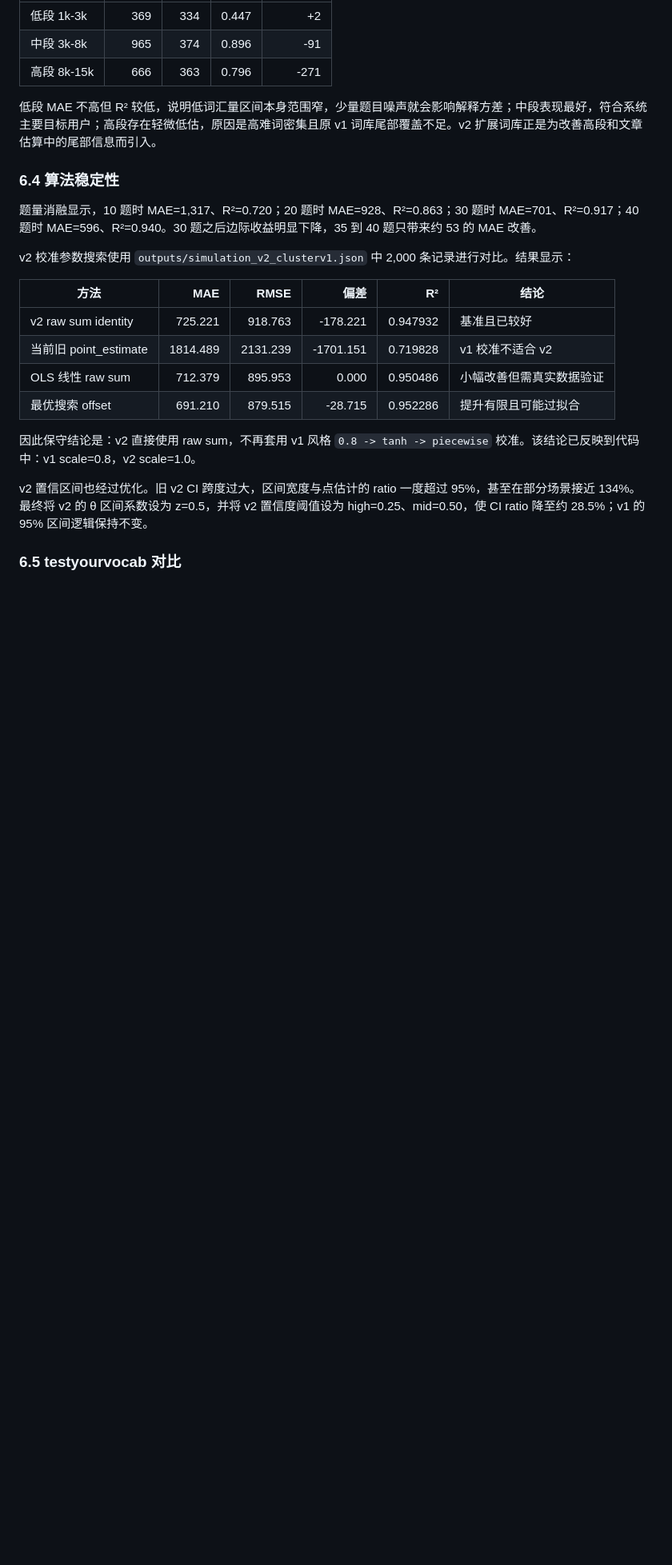
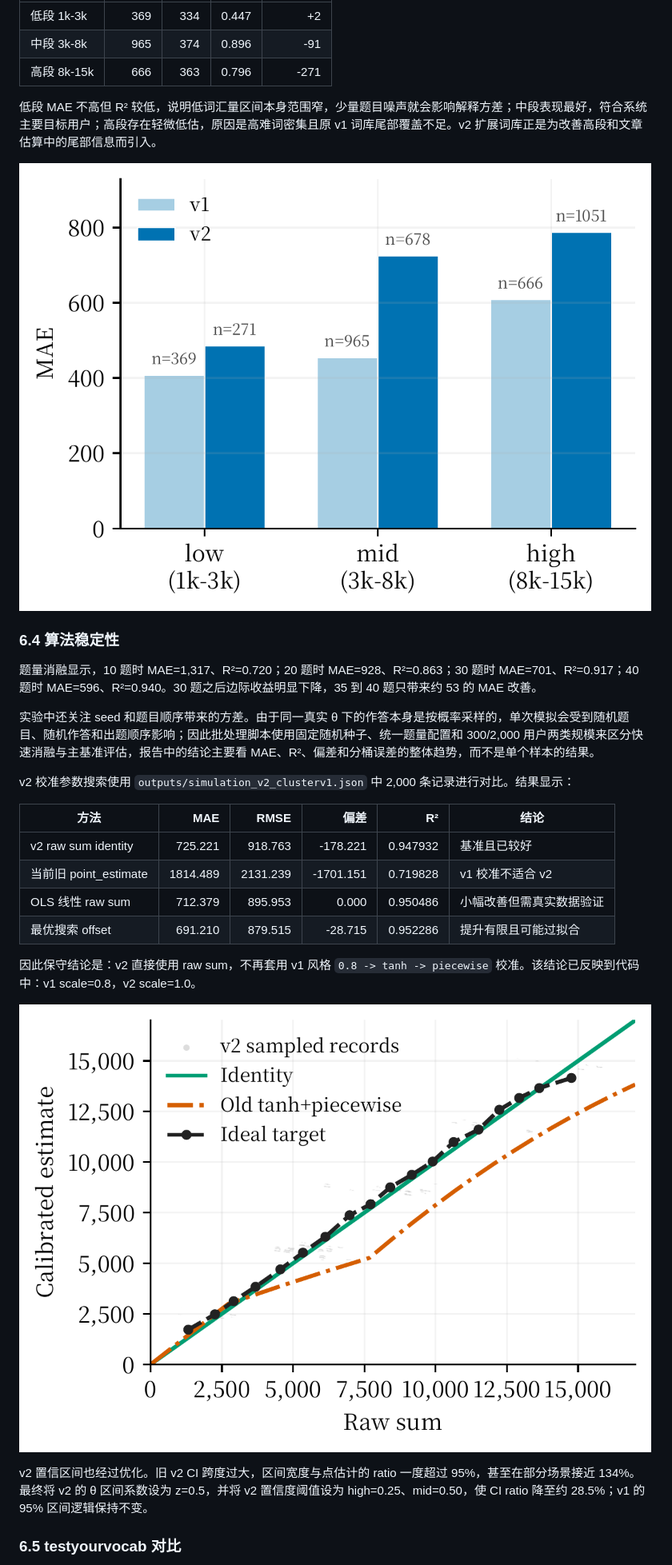
Before and after one commit to Akariayumu/vocabulary_estimate_tool, a Markdown page: docs/course_design_report.md, the part around the change printed below. Shown: that part at 80% size. GitHub-like rendering; pictures changed too: docs/figures/bucket_comparison.png (added), docs/figures/calibration_curve.png (added); blank space fills up the shorter version.

```diff
--- a/docs/course_design_report.md
+++ b/docs/course_design_report.md
@@ -247,9 +253,13 @@ v2 的难度重设计结论是：扩展词不应简单“加 boost”，否则
 
 低段 MAE 不高但 R² 较低，说明低词汇量区间本身范围窄，少量题目噪声就会影响解释方差；中段表现最好，符合系统主要目标用户；高段存在轻微低估，原因是高难词密集且原 v1 词库尾部覆盖不足。v2 扩展词库正是为改善高段和文章估算中的尾部信息而引入。
 
+![Fig3：不同词汇量区间的误差对比](figures/bucket_comparison.png)
+
 ### 6.4 算法稳定性
 
 题量消融显示，10 题时 MAE=1,317、R²=0.720；20 题时 MAE=928、R²=0.863；30 题时 MAE=701、R²=0.917；40 题时 MAE=596、R²=0.940。30 题之后边际收益明显下降，35 到 40 题只带来约 53 的 MAE 改善。
+
+实验中还关注 seed 和题目顺序带来的方差。由于同一真实 θ 下的作答本身是按概率采样的，单次模拟会受到随机题目、随机作答和出题顺序影响；因此批处理脚本使用固定随机种子、统一题量配置和 300/2,000 用户两类规模来区分快速消融与主基准评估，报告中的结论主要看 MAE、R²、偏差和分桶误差的整体趋势，而不是单个样本的结果。
 
 v2 校准参数搜索使用 `outputs/simulation_v2_clusterv1.json` 中 2,000 条记录进行对比。结果显示：
 
@@ -261,6 +271,8 @@ v2 校准参数搜索使用 `outputs/simulation_v2_clusterv1.json` 中 2,000 条
 | 最优搜索 offset | 691.210 | 879.515 | -28.715 | 0.952286 | 提升有限且可能过拟合 |
 
 因此保守结论是：v2 直接使用 raw sum，不再套用 v1 风格 `0.8 -> tanh -> piecewise` 校准。该结论已反映到代码中：v1 scale=0.8，v2 scale=1.0。
+
+![Fig4：v2 校准曲线与候选校准方法对比](figures/calibration_curve.png)
 
 v2 置信区间也经过优化。旧 v2 CI 跨度过大，区间宽度与点估计的 ratio 一度超过 95%，甚至在部分场景接近 134%。最终将 v2 的 θ 区间系数设为 z=0.5，并将 v2 置信度阈值设为 high=0.25、mid=0.50，使 CI ratio 降至约 28.5%；v1 的 95% 区间逻辑保持不变。
 
```
Also changed, not shown: other parts of docs/course_design_report.md (+8 -0 lines), docs/figures/cfpk_comparison.png (added), docs/figures/question_count_vs_mae.png (added), docs/figures/scatter_v2.png (added).
